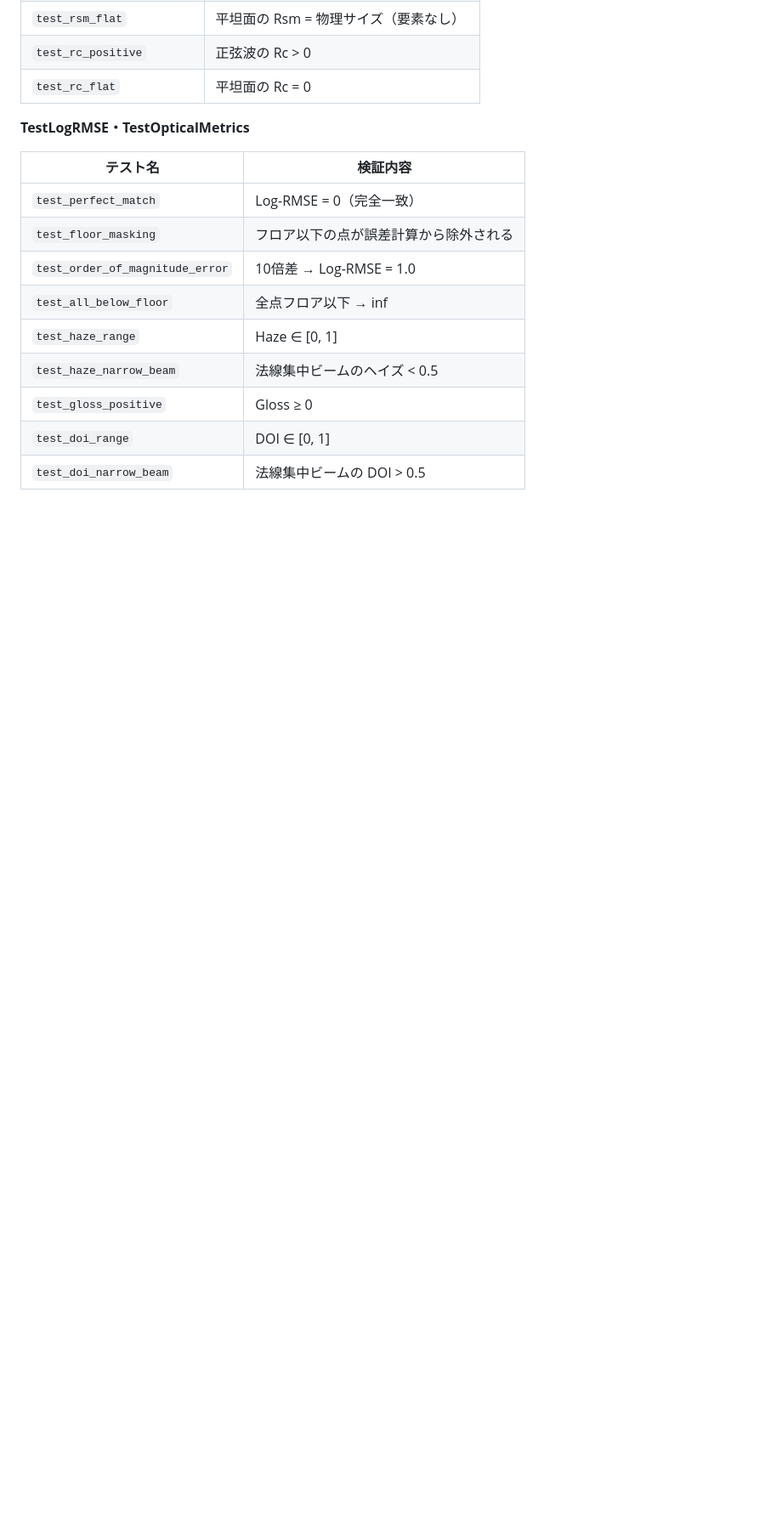
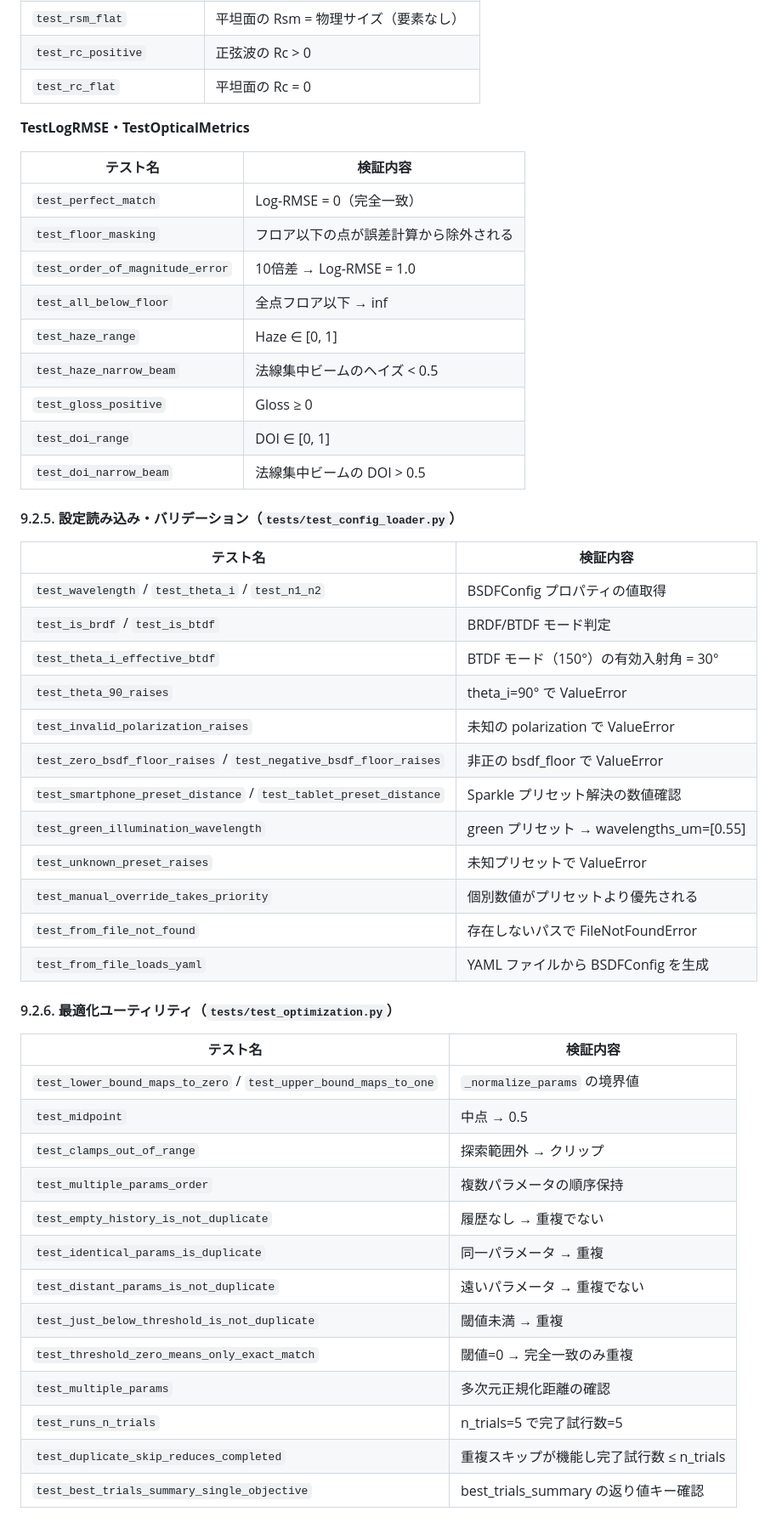
Before and after one commit to bottmk/visualization, a Markdown page: spec_main.md, the part around one of its changes. Shown at 85% size. Drawn GitHub-style; blank space fills up the shorter version.

```diff
--- a/spec_main.md
+++ b/spec_main.md
@@ -569,3 +572,38 @@ panel==1.4.2
 | `test_doi_range` | DOI ∈ [0, 1] |
 | `test_doi_narrow_beam` | 法線集中ビームの DOI > 0.5 |
 
+#### 9.2.5. 設定読み込み・バリデーション（`tests/test_config_loader.py`）
+
+| テスト名 | 検証内容 |
+|---|---|
+| `test_wavelength` / `test_theta_i` / `test_n1_n2` | BSDFConfig プロパティの値取得 |
+| `test_is_brdf` / `test_is_btdf` | BRDF/BTDF モード判定 |
+| `test_theta_i_effective_btdf` | BTDF モード（150°）の有効入射角 = 30° |
+| `test_theta_90_raises` | theta_i=90° で ValueError |
+| `test_invalid_polarization_raises` | 未知の polarization で ValueError |
+| `test_zero_bsdf_floor_raises` / `test_negative_bsdf_floor_raises` | 非正の bsdf_floor で ValueError |
+| `test_smartphone_preset_distance` / `test_tablet_preset_distance` | Sparkle プリセット解決の数値確認 |
+| `test_green_illumination_wavelength` | green プリセット → wavelengths_um=[0.55] |
+| `test_unknown_preset_raises` | 未知プリセットで ValueError |
+| `test_manual_override_takes_priority` | 個別数値がプリセットより優先される |
+| `test_from_file_not_found` | 存在しないパスで FileNotFoundError |
+| `test_from_file_loads_yaml` | YAML ファイルから BSDFConfig を生成 |
+
+#### 9.2.6. 最適化ユーティリティ（`tests/test_optimization.py`）
+
+| テスト名 | 検証内容 |
+|---|---|
+| `test_lower_bound_maps_to_zero` / `test_upper_bound_maps_to_one` | `_normalize_params` の境界値 |
+| `test_midpoint` | 中点 → 0.5 |
+| `test_clamps_out_of_range` | 探索範囲外 → クリップ |
+| `test_multiple_params_order` | 複数パラメータの順序保持 |
+| `test_empty_history_is_not_duplicate` | 履歴なし → 重複でない |
+| `test_identical_params_is_duplicate` | 同一パラメータ → 重複 |
+| `test_distant_params_is_not_duplicate` | 遠いパラメータ → 重複でない |
+| `test_just_below_threshold_is_not_duplicate` | 閾値未満 → 重複 |
+| `test_threshold_zero_means_only_exact_match` | 閾値=0 → 完全一致のみ重複 |
+| `test_multiple_params` | 多次元正規化距離の確認 |
+| `test_runs_n_trials` | n_trials=5 で完了試行数=5 |
+| `test_duplicate_skip_reduces_completed` | 重複スキップが機能し完了試行数 ≤ n_trials |
+| `test_best_trials_summary_single_objective` | best_trials_summary の返り値キー確認 |
+
```
Also changed, not shown: other parts of spec_main.md (+44 -3 lines), README.md (+13 -0 lines).
